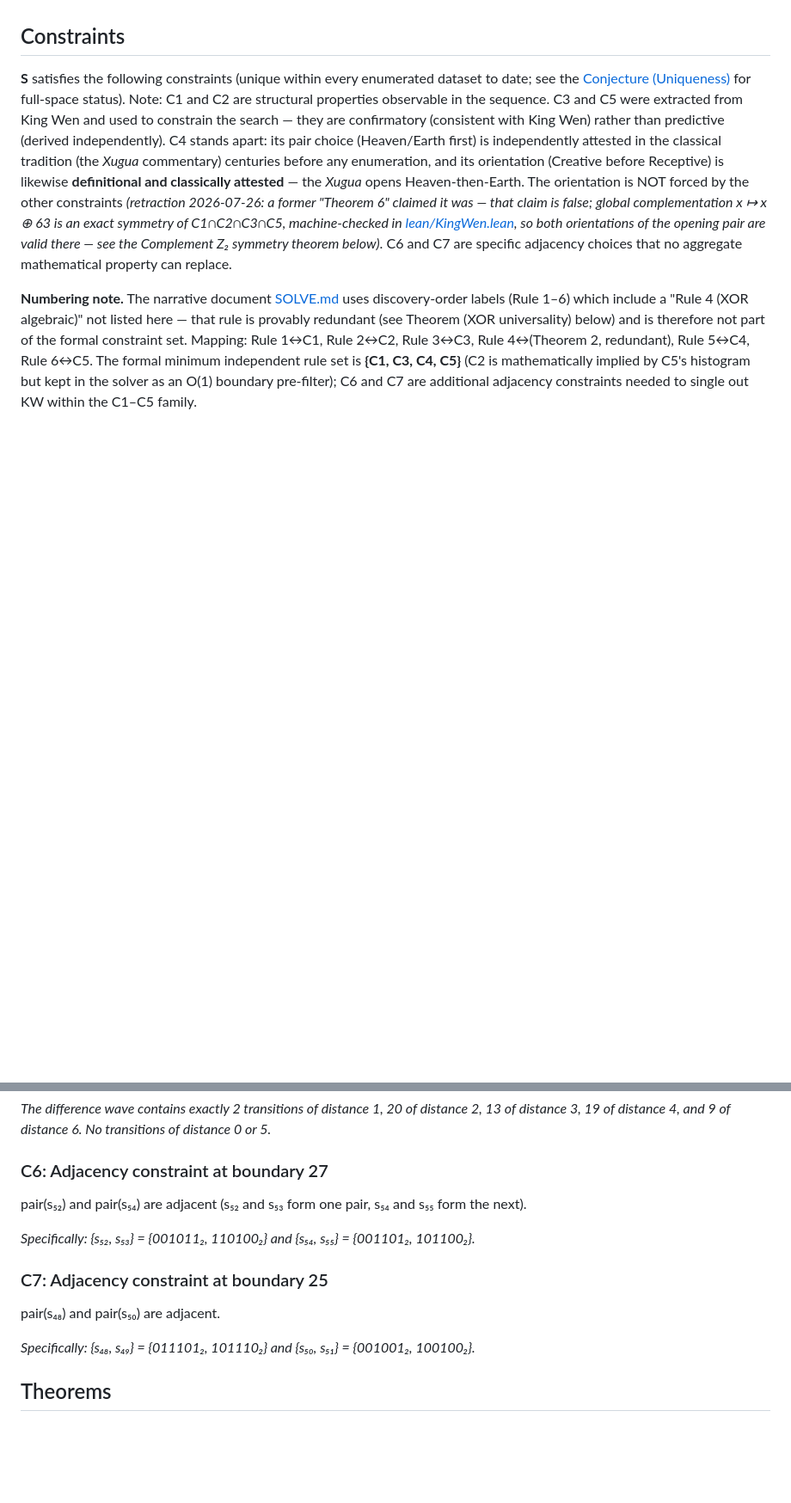
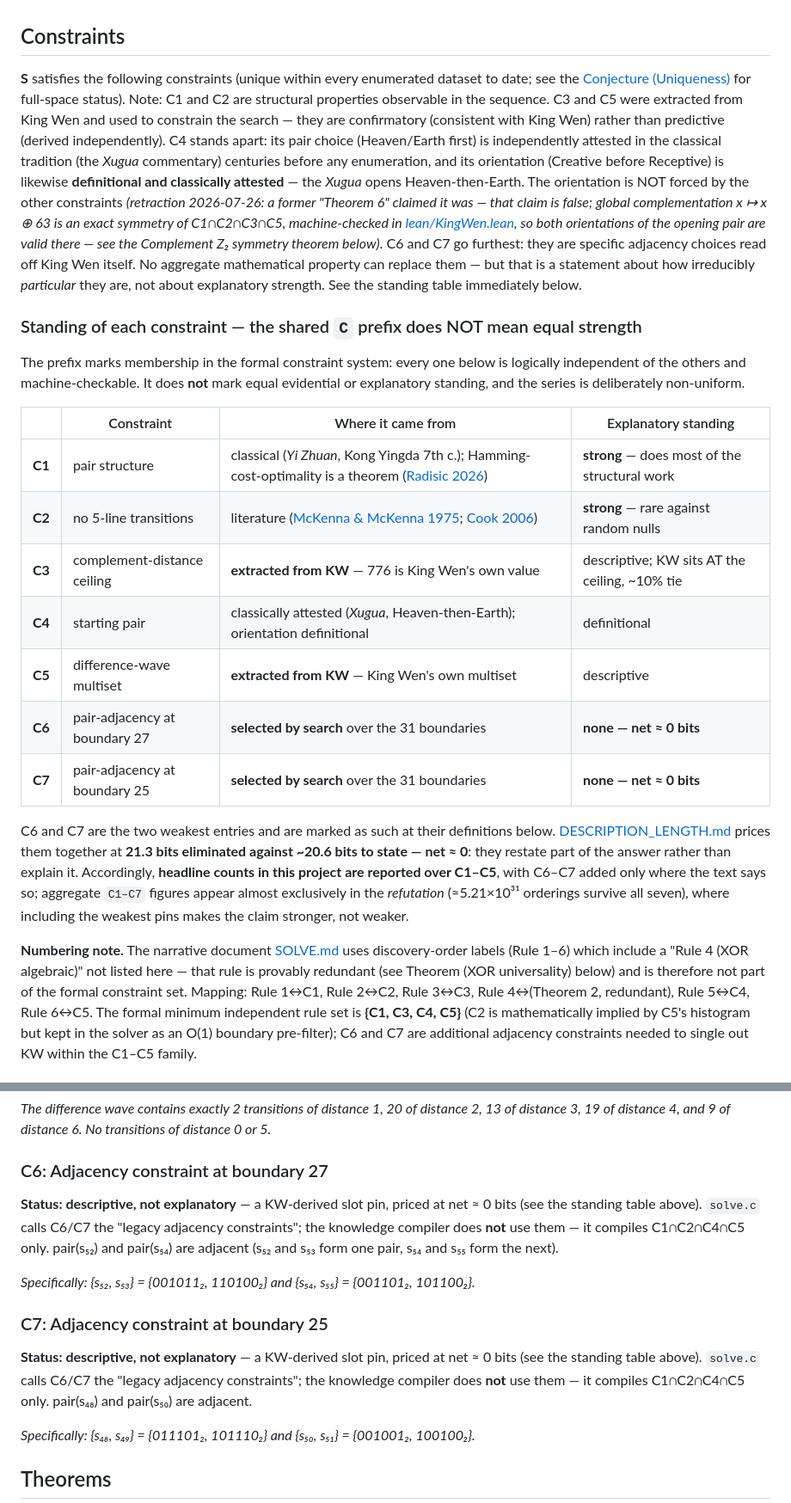
Before and after one commit to petersm3/roae, a Markdown page: documentation/SPECIFICATION.md, 2 parts joined by grey strips. Shown at 86% size. GitHub-like rendering; blank space fills up the shorter version.

Commit message:
SPECIFICATION: the shared C prefix does not mean equal strength
Operator observation: "listing them as a 'C' implies they are just as strong
and valid as C1." That is fair, and this file was the place it bit hardest --
it MINTS the names C6 and C7, and its definitional blocks carried the LEAST
qualification of any constraint in the list while being the two weakest members.
C1 gets Radisic's optimality theorem, C3 a full scope caveat, C4 a retraction
note; C6 and C7 got two bare lines each and the literal hexagram values. A
reader of the constraint list saw a uniform C1..C7 series.

Adds a standing table to the constraint intro -- provenance and explanatory
standing per constraint -- stating outright that the prefix marks membership in
the formal system (each is logically independent and machine-checkable) and NOT
equal standing. Adds a Status line to the C6 and C7 definitions themselves, so
the marking travels with the definition rather than living 50 lines above it.

Also rewords the intro's "no aggregate mathematical property can replace" from
what reads as praise into what it actually is: a statement about how irreducibly
PARTICULAR they are, not about explanatory strength. The bit ledger prices them
at 21.3 bits eliminated against ~20.6 to state, net ~ 0.

What this deliberately does NOT do: rename or remove them. An audit of every
aggregate C1-C7 claim in the public corpus (~35 occurrences) found no misuse --
they appear almost entirely in the REFUTATION (5.21e31 orderings survive all
seven), where including the weakest pins makes the claim stronger, and otherwise
in TR-9/DESCRIPTION_LENGTH's explicitly-labelled "most conservative reading"
where C3/C6/C7 are deliberately zeroed. README already states and follows the
policy. Renaming would also churn a named observable (c6_c7_count, in the
joint-density ledger), a documented env var (SOLVE_KNUTH_C67), solve.c output
strings, and the published citable spec surface -- for a label that is not
itself the defect.

No count, sha, or theorem changed. doc_gates.sh: PASS.

Co-Authored-By: Claude Opus 5 (1M context) <noreply@anthropic.com>

```diff
--- a/documentation/SPECIFICATION.md
+++ b/documentation/SPECIFICATION.md
@@ -32,7 +32,31 @@ where |H| = 64. Under `comp(h) = h ⊕ 63`, no hexagram is self-complementary (t
 
 ## Constraints
 
-**S** satisfies the following constraints (unique within every enumerated dataset to date; see the [Conjecture (Uniqueness)](#theorems) for full-space status). Note: C1 and C2 are structural properties observable in the sequence. C3 and C5 were extracted from King Wen and used to constrain the search — they are confirmatory (consistent with King Wen) rather than predictive (derived independently). C4 stands apart: its pair choice (Heaven/Earth first) is independently attested in the classical tradition (the *Xugua* commentary) centuries before any enumeration, and its orientation (Creative before Receptive) is likewise **definitional and classically attested** — the *Xugua* opens Heaven-then-Earth. The orientation is NOT forced by the other constraints *(retraction 2026-07-26: a former "Theorem 6" claimed it was — that claim is false; global complementation x ↦ x ⊕ 63 is an exact symmetry of C1∩C2∩C3∩C5, machine-checked in [lean/KingWen.lean](../lean/KingWen.lean), so both orientations of the opening pair are valid there — see the Complement Z₂ symmetry theorem below)*. C6 and C7 are specific adjacency choices that no aggregate mathematical property can replace.
+**S** satisfies the following constraints (unique within every enumerated dataset to date; see the [Conjecture (Uniqueness)](#theorems) for full-space status). Note: C1 and C2 are structural properties observable in the sequence. C3 and C5 were extracted from King Wen and used to constrain the search — they are confirmatory (consistent with King Wen) rather than predictive (derived independently). C4 stands apart: its pair choice (Heaven/Earth first) is independently attested in the classical tradition (the *Xugua* commentary) centuries before any enumeration, and its orientation (Creative before Receptive) is likewise **definitional and classically attested** — the *Xugua* opens Heaven-then-Earth. The orientation is NOT forced by the other constraints *(retraction 2026-07-26: a former "Theorem 6" claimed it was — that claim is false; global complementation x ↦ x ⊕ 63 is an exact symmetry of C1∩C2∩C3∩C5, machine-checked in [lean/KingWen.lean](../lean/KingWen.lean), so both orientations of the opening pair are valid there — see the Complement Z₂ symmetry theorem below)*. C6 and C7 go furthest: they are specific adjacency choices read off King Wen itself. No aggregate mathematical property can replace them — but that is a statement about how irreducibly *particular* they are, not about explanatory strength. See the standing table immediately below.
+
+### Standing of each constraint — the shared `C` prefix does NOT mean equal strength
+
+The prefix marks membership in the formal constraint system: every one below is logically
+independent of the others and machine-checkable. It does **not** mark equal evidential or
+explanatory standing, and the series is deliberately non-uniform.
+
+| | Constraint | Where it came from | Explanatory standing |
+|---|---|---|---|
+| **C1** | pair structure | classical (*Yi Zhuan*, Kong Yingda 7th c.); Hamming-cost-optimality is a theorem ([Radisic 2026](CITATIONS.md#radisic2026)) | **strong** — does most of the structural work |
+| **C2** | no 5-line transitions | literature ([McKenna & McKenna 1975](CITATIONS.md#mckenna-mckenna1975); [Cook 2006](CITATIONS.md#cook2006)) | **strong** — rare against random nulls |
+| **C3** | complement-distance ceiling | **extracted from KW** — 776 is King Wen's own value | descriptive; KW sits AT the ceiling, ~10% tie |
+| **C4** | starting pair | classically attested (*Xugua*, Heaven-then-Earth); orientation definitional | definitional |
+| **C5** | difference-wave multiset | **extracted from KW** — King Wen's own multiset | descriptive |
+| **C6** | pair-adjacency at boundary 27 | **selected by search** over the 31 boundaries | **none — net ≈ 0 bits** |
+| **C7** | pair-adjacency at boundary 25 | **selected by search** over the 31 boundaries | **none — net ≈ 0 bits** |
+
+C6 and C7 are the two weakest entries and are marked as such at their definitions below.
+[DESCRIPTION_LENGTH.md](DESCRIPTION_LENGTH.md) prices them together at **21.3 bits eliminated
+against ~20.6 bits to state — net ≈ 0**: they restate part of the answer rather than explain it.
+Accordingly, **headline counts in this project are reported over C1–C5**, with C6–C7 added only
+where the text says so; aggregate `C1–C7` figures appear almost exclusively in the *refutation*
+(≈5.21×10³¹ orderings survive all seven), where including the weakest pins makes the claim
+stronger, not weaker.
 
 **Numbering note.** The narrative document [SOLVE.md](SOLVE.md) uses discovery-order labels (Rule 1–6) which include a "Rule 4 (XOR algebraic)" not listed here — that rule is provably redundant (see Theorem (XOR universality) below) and is therefore not part of the formal constraint set. Mapping: Rule 1↔C1, Rule 2↔C2, Rule 3↔C3, Rule 4↔(Theorem 2, redundant), Rule 5↔C4, Rule 6↔C5. The formal minimum independent rule set is **{C1, C3, C4, C5}** (C2 is mathematically implied by C5's histogram but kept in the solver as an O(1) boundary pre-filter); C6 and C7 are additional adjacency constraints needed to single out KW within the C1–C5 family.
 
@@ -64,11 +88,15 @@ The multiset of values in D(S) is exactly {1:2, 2:20, 3:13, 4:19, 6:9}.
 *The difference wave contains exactly 2 transitions of distance 1, 20 of distance 2, 13 of distance 3, 19 of distance 4, and 9 of distance 6. No transitions of distance 0 or 5.*
 
 ### C6: Adjacency constraint at boundary 27
+
+**Status: descriptive, not explanatory** — a KW-derived slot pin, priced at net ≈ 0 bits (see the standing table above). `solve.c` calls C6/C7 the "legacy adjacency constraints"; the knowledge compiler does **not** use them — it compiles C1∩C2∩C4∩C5 only.
 pair(s₅₂) and pair(s₅₄) are adjacent (s₅₂ and s₅₃ form one pair, s₅₄ and s₅₅ form the next).
 
 *Specifically: {s₅₂, s₅₃} = {001011₂, 110100₂} and {s₅₄, s₅₅} = {001101₂, 101100₂}.*
 
 ### C7: Adjacency constraint at boundary 25
+
+**Status: descriptive, not explanatory** — a KW-derived slot pin, priced at net ≈ 0 bits (see the standing table above). `solve.c` calls C6/C7 the "legacy adjacency constraints"; the knowledge compiler does **not** use them — it compiles C1∩C2∩C4∩C5 only.
 pair(s₄₈) and pair(s₅₀) are adjacent.
 
 *Specifically: {s₄₈, s₄₉} = {011101₂, 101110₂} and {s₅₀, s₅₁} = {001001₂, 100100₂}.*
```
